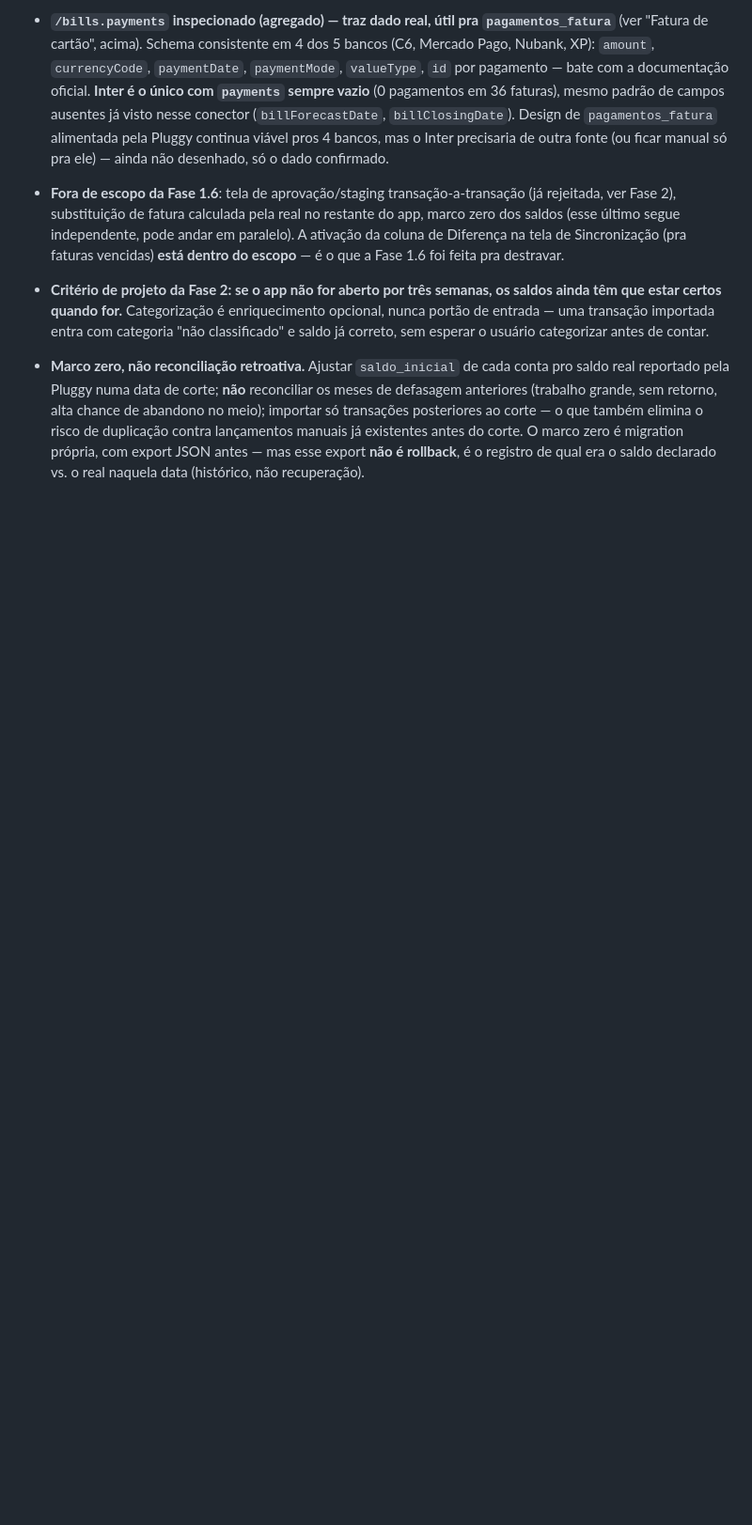
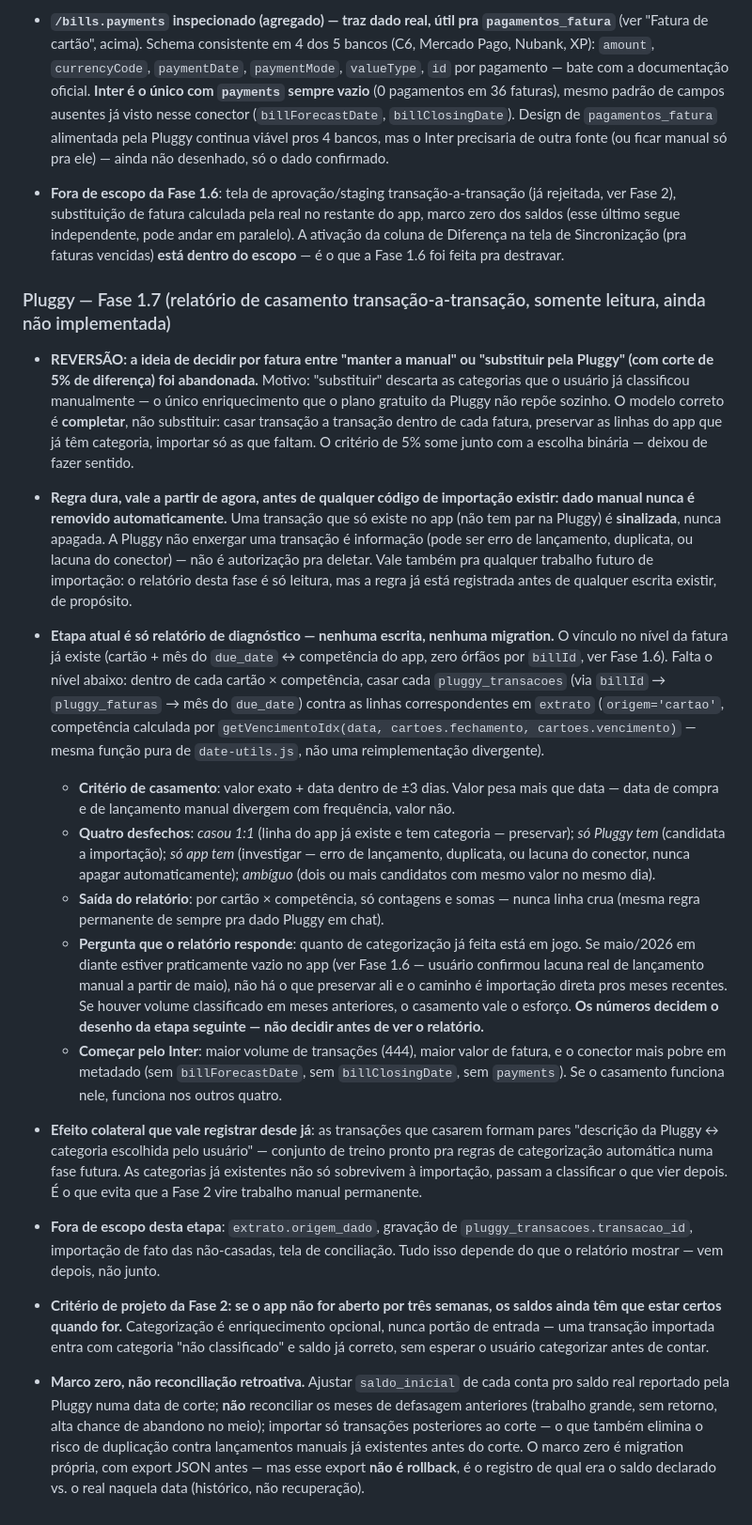
Before and after one commit to jppaim13/Finance, a Markdown page: CLAUDE.md, the part around the change. Shown at 94% size. Drawn GitHub-style; blank space fills up the shorter version.

Commit message:
Abre Fase 1.7: reverte substituicao por corte, adota casamento
Reverte a proposta anterior de decidir por fatura entre manter a
manual ou substituir pela Pluggy com corte de 5% -- descartaria as
categorias ja classificadas pelo usuario, que a Pluggy nao repoe.
Modelo correto e completar: casar transacao a transacao dentro da
fatura, preservar linha do app com categoria, importar so o que falta.

Registra regra dura antes de qualquer codigo de importacao existir:
dado manual nunca e removido automaticamente -- "so app tem" e
sinalizado, nunca apagado.

Define o relatorio de diagnostico (somente leitura, nenhuma migration
ainda): criterio de casamento (valor exato + data +-3 dias), 4
desfechos, saida agregada por cartao x competencia (nunca linha
crua), comecando pelo Inter (maior volume, conector mais pobre em
metadado).

Co-Authored-By: Claude Sonnet 5 <noreply@anthropic.com>

```diff
--- a/CLAUDE.md
+++ b/CLAUDE.md
@@ -188,6 +188,23 @@ Aberta depois da Fase 1 mostrar que a coluna de Diferença de cartão não tinha
 
 - **Fora de escopo da Fase 1.6**: tela de aprovação/staging transação-a-transação (já rejeitada, ver Fase 2), substituição de fatura calculada pela real no restante do app, marco zero dos saldos (esse último segue independente, pode andar em paralelo). A ativação da coluna de Diferença na tela de Sincronização (pra faturas vencidas) **está dentro do escopo** — é o que a Fase 1.6 foi feita pra destravar.
 
+### Pluggy — Fase 1.7 (relatório de casamento transação-a-transação, somente leitura, ainda não implementada)
+
+- **REVERSÃO: a ideia de decidir por fatura entre "manter a manual" ou "substituir pela Pluggy" (com corte de 5% de diferença) foi abandonada.** Motivo: "substituir" descarta as categorias que o usuário já classificou manualmente — o único enriquecimento que o plano gratuito da Pluggy não repõe sozinho. O modelo correto é **completar**, não substituir: casar transação a transação dentro de cada fatura, preservar as linhas do app que já têm categoria, importar só as que faltam. O critério de 5% some junto com a escolha binária — deixou de fazer sentido.
+
+- **Regra dura, vale a partir de agora, antes de qualquer código de importação existir: dado manual nunca é removido automaticamente.** Uma transação que só existe no app (não tem par na Pluggy) é **sinalizada**, nunca apagada. A Pluggy não enxergar uma transação é informação (pode ser erro de lançamento, duplicata, ou lacuna do conector) — não é autorização pra deletar. Vale também pra qualquer trabalho futuro de importação: o relatório desta fase é só leitura, mas a regra já está registrada antes de qualquer escrita existir, de propósito.
+
+- **Etapa atual é só relatório de diagnóstico — nenhuma escrita, nenhuma migration.** O vínculo no nível da fatura já existe (cartão + mês do `due_date` ↔ competência do app, zero órfãos por `billId`, ver Fase 1.6). Falta o nível abaixo: dentro de cada cartão × competência, casar cada `pluggy_transacoes` (via `billId` → `pluggy_faturas` → mês do `due_date`) contra as linhas correspondentes em `extrato` (`origem='cartao'`, competência calculada por `getVencimentoIdx(data, cartoes.fechamento, cartoes.vencimento)` — mesma função pura de `date-utils.js`, não uma reimplementação divergente).
+  - **Critério de casamento**: valor exato + data dentro de ±3 dias. Valor pesa mais que data — data de compra e de lançamento manual divergem com frequência, valor não.
+  - **Quatro desfechos**: *casou 1:1* (linha do app já existe e tem categoria — preservar); *só Pluggy tem* (candidata a importação); *só app tem* (investigar — erro de lançamento, duplicata, ou lacuna do conector, nunca apagar automaticamente); *ambíguo* (dois ou mais candidatos com mesmo valor no mesmo dia).
+  - **Saída do relatório**: por cartão × competência, só contagens e somas — nunca linha crua (mesma regra permanente de sempre pra dado Pluggy em chat).
+  - **Pergunta que o relatório responde**: quanto de categorização já feita está em jogo. Se maio/2026 em diante estiver praticamente vazio no app (ver Fase 1.6 — usuário confirmou lacuna real de lançamento manual a partir de maio), não há o que preservar ali e o caminho é importação direta pros meses recentes. Se houver volume classificado em meses anteriores, o casamento vale o esforço. **Os números decidem o desenho da etapa seguinte — não decidir antes de ver o relatório.**
+  - **Começar pelo Inter**: maior volume de transações (444), maior valor de fatura, e o conector mais pobre em metadado (sem `billForecastDate`, sem `billClosingDate`, sem `payments`). Se o casamento funciona nele, funciona nos outros quatro.
+
+- **Efeito colateral que vale registrar desde já**: as transações que casarem formam pares "descrição da Pluggy ↔ categoria escolhida pelo usuário" — conjunto de treino pronto pra regras de categorização automática numa fase futura. As categorias já existentes não só sobrevivem à importação, passam a classificar o que vier depois. É o que evita que a Fase 2 vire trabalho manual permanente.
+
+- **Fora de escopo desta etapa**: `extrato.origem_dado`, gravação de `pluggy_transacoes.transacao_id`, importação de fato das não-casadas, tela de conciliação. Tudo isso depende do que o relatório mostrar — vem depois, não junto.
+
 - **Critério de projeto da Fase 2: se o app não for aberto por três semanas, os saldos ainda têm que estar certos quando for.** Categorização é enriquecimento opcional, nunca portão de entrada — uma transação importada entra com categoria "não classificado" e saldo já correto, sem esperar o usuário categorizar antes de contar.
 
 - **Marco zero, não reconciliação retroativa.** Ajustar `saldo_inicial` de cada conta pro saldo real reportado pela Pluggy numa data de corte; **não** reconciliar os meses de defasagem anteriores (trabalho grande, sem retorno, alta chance de abandono no meio); importar só transações posteriores ao corte — o que também elimina o risco de duplicação contra lançamentos manuais já existentes antes do corte.
```
